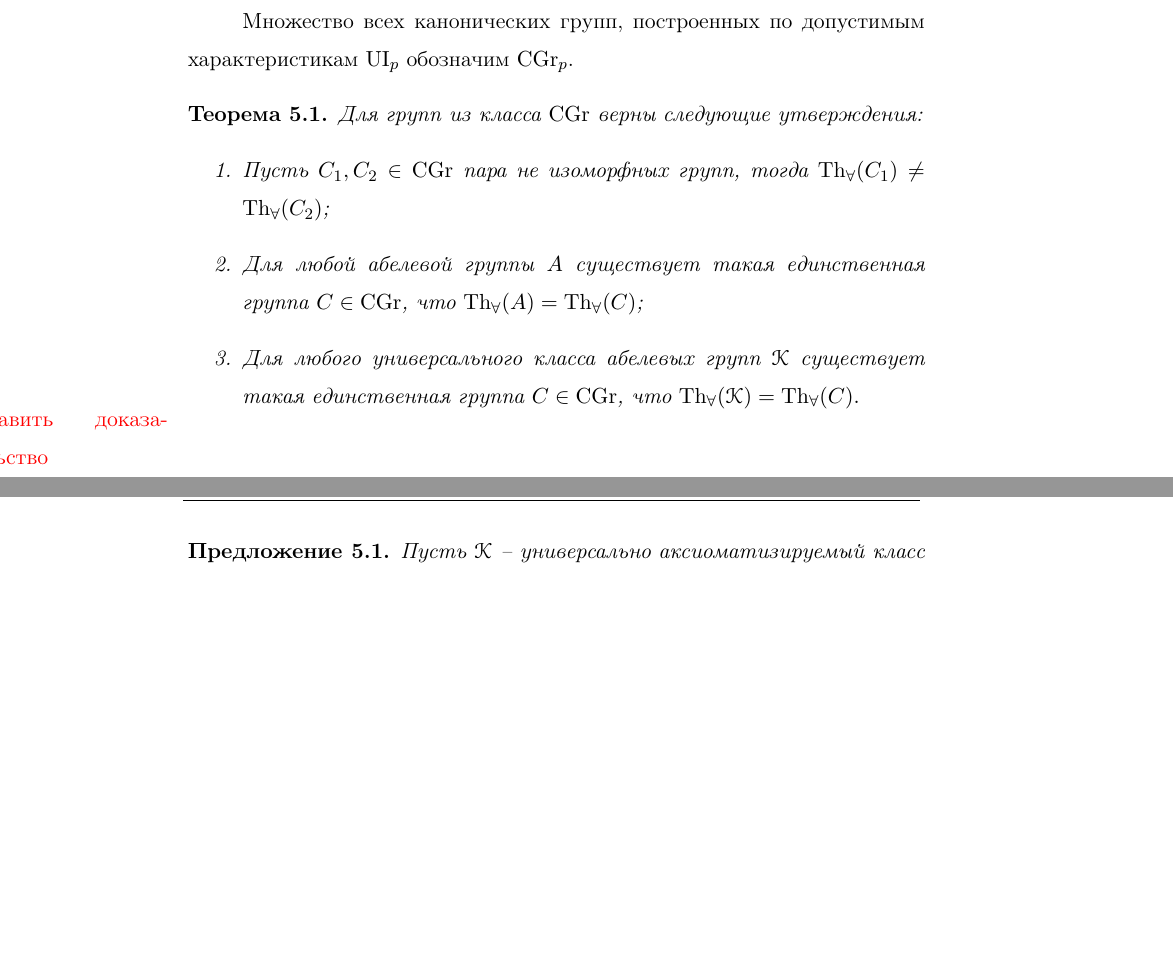
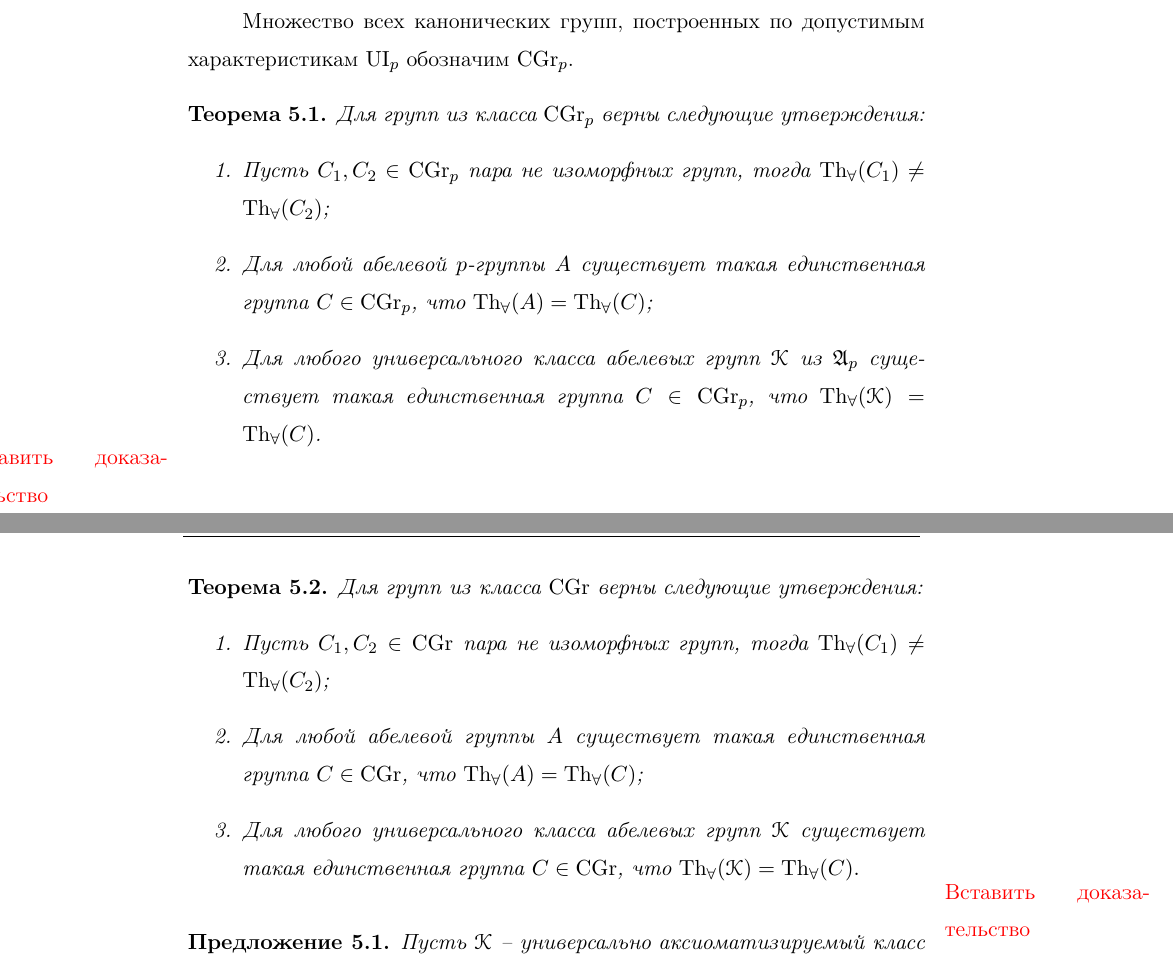
Before and after one commit to ZhevanyjKrot/paper.2015.01.UniversalClasses, a LaTeX document (paperUniversalClasses.tex): two parts of pages 14 and 15 of 18 before the commit and two parts of pages 14 and 15 of 19 after it, joined at a grey line, cut so that both start at the same text, the shorter picture padded with empty space. Compiled offline with pdfLaTeX.

Commit message:
[*] Разбиты теоремы <3>. [+] Вставлена ссылка.

```diff
--- a/paperUniversalClasses.tex
+++ b/paperUniversalClasses.tex
@@ -437,6 +436,18 @@ $$C = C^\infty(p^a) \oplus T \oplus C^l(p^\infty) \oplus B ,$$
 
 Множество всех канонических групп, построенных по допустимым характеристикам $\ui_p$ обозначим $\CG_p$.
 
+\begin{theorem}
+Для групп из класса $\CG_p$ верны следующие утверждения:
+\begin{enumerate}
+\item Пусть $C_1, C_2 \in \CG_p$ пара не изоморфных групп, тогда $\Tha(C_1) \neq \Tha(C_2)$;
+\item Для любой абелевой $p$-группы $A$ существует такая единственная группа $C \in \CG_p$, что $\Tha(A) = \Tha(C)$;
+\item Для любого универсального класса абелевых групп $\K$ из $\A_p$ существует такая единственная группа $C \in \CG_p$, что $\Tha(\K) = \Tha(C)$.
+\end{enumerate}
+\end{theorem}
+\note{Вставить доказательство}
+
+
+
 \begin{theorem}\label{th:CannonicalGroups}
 Для групп из класса $\CG$ верны следующие утверждения:
 \begin{enumerate}
```
Also changed, not shown: paperUniversalClasses.tex (5 more changed lines).
